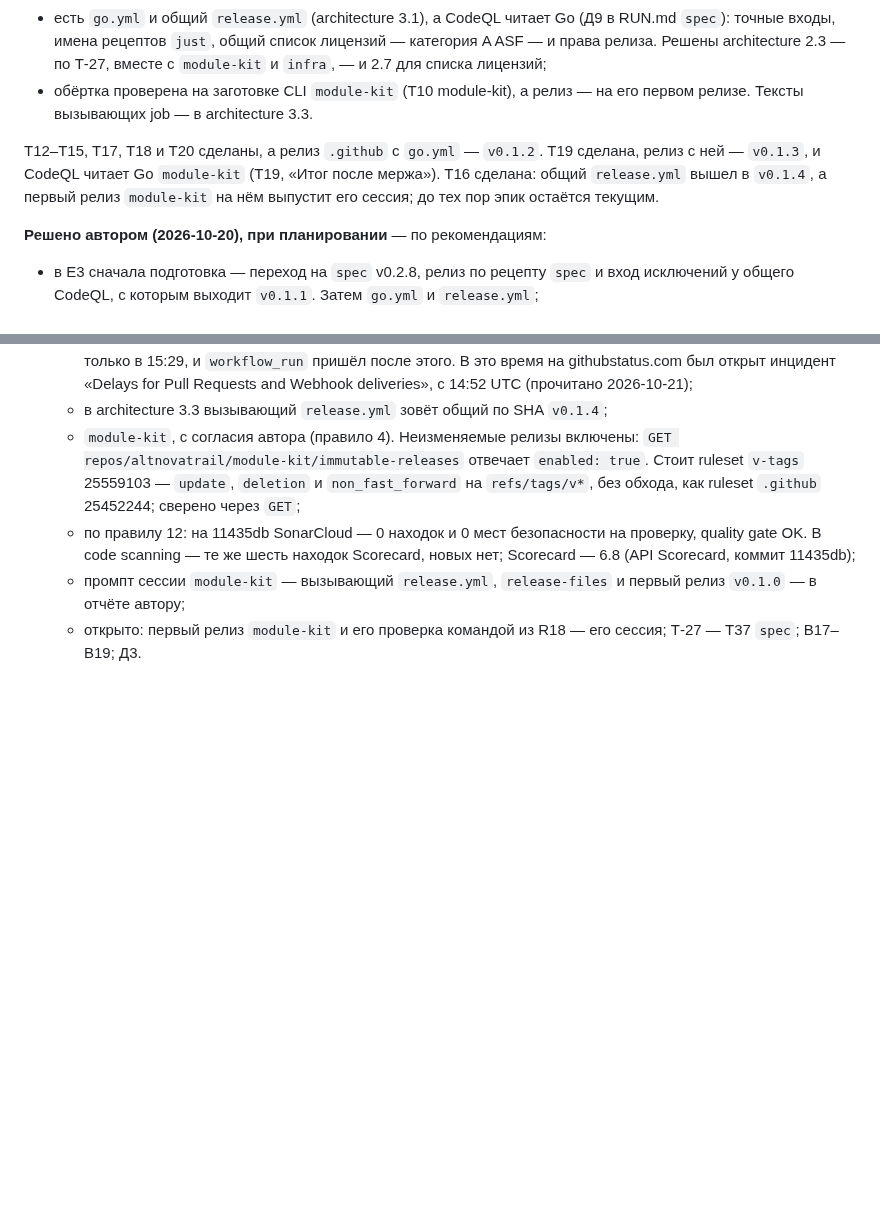
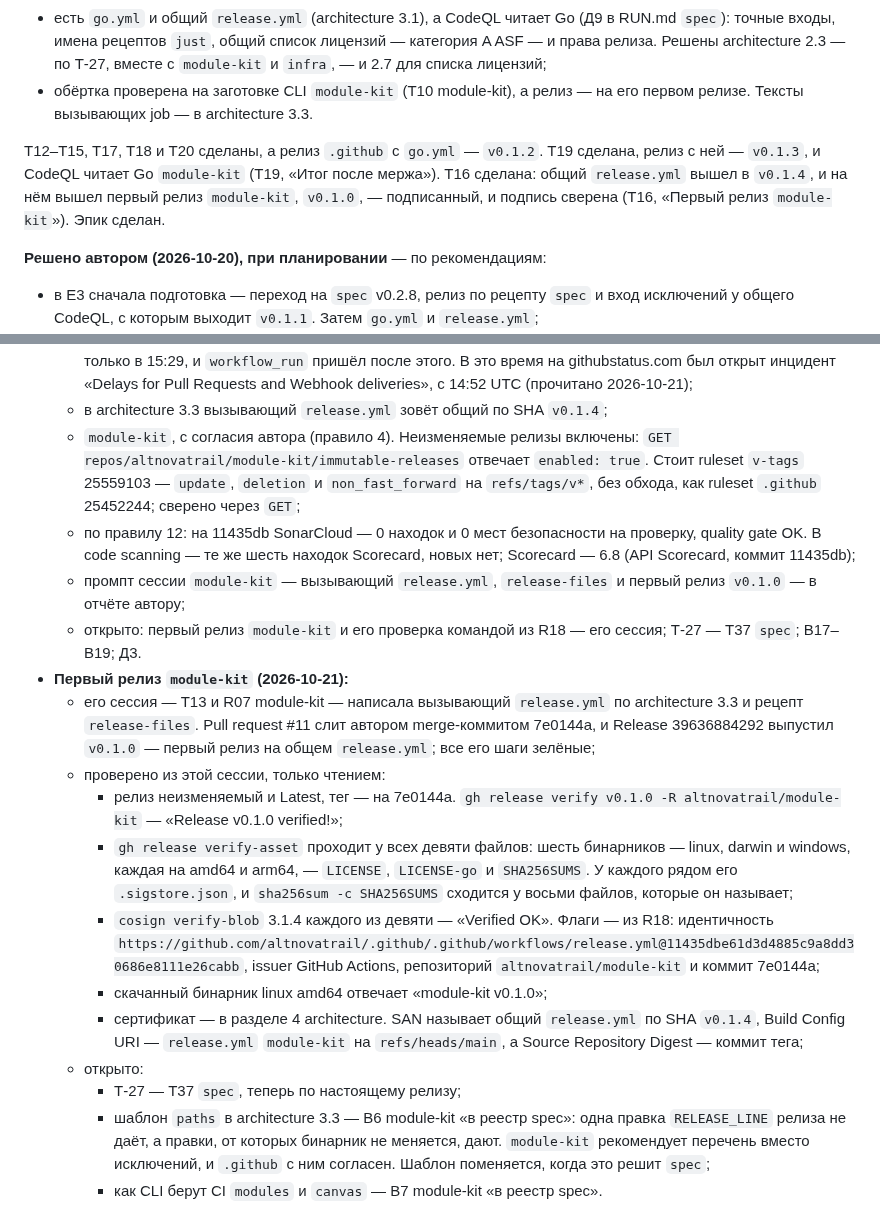
Before and after one commit to altnovatrail/.github, a Markdown page: RUN.md, 2 parts joined by grey strips. GitHub-like rendering; blank space fills up the shorter version.

```diff
--- a/RUN.md
+++ b/RUN.md
@@ -105,7 +105,7 @@
 - есть `go.yml` и общий `release.yml` (architecture 3.1), а CodeQL читает Go (Д9 в RUN.md `spec`): точные входы, имена рецептов `just`, общий список лицензий — категория A ASF — и права релиза. Решены architecture 2.3 — по Т-27, вместе с `module-kit` и `infra`, — и 2.7 для списка лицензий;
 - обёртка проверена на заготовке CLI `module-kit` (T10 module-kit), а релиз — на его первом релизе. Тексты вызывающих job — в architecture 3.3.
 
-T12–T15, T17, T18 и T20 сделаны, а релиз `.github` с `go.yml` — `v0.1.2`. T19 сделана, релиз с ней — `v0.1.3`, и CodeQL читает Go `module-kit` (T19, «Итог после мержа»). T16 сделана: общий `release.yml` вышел в `v0.1.4`, а первый релиз `module-kit` на нём выпустит его сессия; до тех пор эпик остаётся текущим.
+T12–T15, T17, T18 и T20 сделаны, а релиз `.github` с `go.yml` — `v0.1.2`. T19 сделана, релиз с ней — `v0.1.3`, и CodeQL читает Go `module-kit` (T19, «Итог после мержа»). T16 сделана: общий `release.yml` вышел в `v0.1.4`, и на нём вышел первый релиз `module-kit`, `v0.1.0`, — подписанный, и подпись сверена (T16, «Первый релиз `module-kit`»). Эпик сделан.
 
 **Решено автором (2026-10-20), при планировании** — по рекомендациям:
 - в E3 сначала подготовка — переход на `spec` v0.2.8, релиз по рецепту `spec` и вход исключений у общего CodeQL, с которым выходит `v0.1.1`. Затем `go.yml` и `release.yml`;
@@ -698,3 +698,15 @@ E5 вынесен из E3 при его планировании, 2026-10-20: у
   - по правилу 12: на 11435db SonarCloud — 0 находок и 0 мест безопасности на проверку, quality gate OK. В code scanning — те же шесть находок Scorecard, новых нет; Scorecard — 6.8 (API Scorecard, коммит 11435db);
   - промпт сессии `module-kit` — вызывающий `release.yml`, `release-files` и первый релиз `v0.1.0` — в отчёте автору;
   - открыто: первый релиз `module-kit` и его проверка командой из R18 — его сессия; Т-27 — T37 `spec`; В17–В19; Д3.
+- **Первый релиз `module-kit` (2026-10-21):**
+  - его сессия — T13 и R07 module-kit — написала вызывающий `release.yml` по architecture 3.3 и рецепт `release-files`. Pull request #11 слит автором merge-коммитом 7e0144a, и Release 39636884292 выпустил `v0.1.0` — первый релиз на общем `release.yml`; все его шаги зелёные;
+  - проверено из этой сессии, только чтением:
+    - релиз неизменяемый и Latest, тег — на 7e0144a. `gh release verify v0.1.0 -R altnovatrail/module-kit` — «Release v0.1.0 verified!»;
+    - `gh release verify-asset` проходит у всех девяти файлов: шесть бинарников — linux, darwin и windows, каждая на amd64 и arm64, — `LICENSE`, `LICENSE-go` и `SHA256SUMS`. У каждого рядом его `.sigstore.json`, и `sha256sum -c SHA256SUMS` сходится у восьми файлов, которые он называет;
+    - `cosign verify-blob` 3.1.4 каждого из девяти — «Verified OK». Флаги — из R18: идентичность `https://github.com/altnovatrail/.github/.github/workflows/release.yml@11435dbe61d3d4885c9a8dd30686e8111e26cabb`, issuer GitHub Actions, репозиторий `altnovatrail/module-kit` и коммит 7e0144a;
+    - скачанный бинарник linux amd64 отвечает «module-kit v0.1.0»;
+    - сертификат — в разделе 4 architecture. SAN называет общий `release.yml` по SHA `v0.1.4`, Build Config URI — `release.yml` `module-kit` на `refs/heads/main`, а Source Repository Digest — коммит тега;
+  - открыто:
+    - Т-27 — T37 `spec`, теперь по настоящему релизу;
+    - шаблон `paths` в architecture 3.3 — В6 module-kit «в реестр spec»: одна правка `RELEASE_LINE` релиза не даёт, а правки, от которых бинарник не меняется, дают. `module-kit` рекомендует перечень вместо исключений, и `.github` с ним согласен. Шаблон поменяется, когда это решит `spec`;
+    - как CLI берут CI `modules` и `canvas` — В7 module-kit «в реестр spec».
```
Also changed, not shown: docs/architecture.md (+10 -1 lines), docs/decisions.md (+2 -0 lines).
